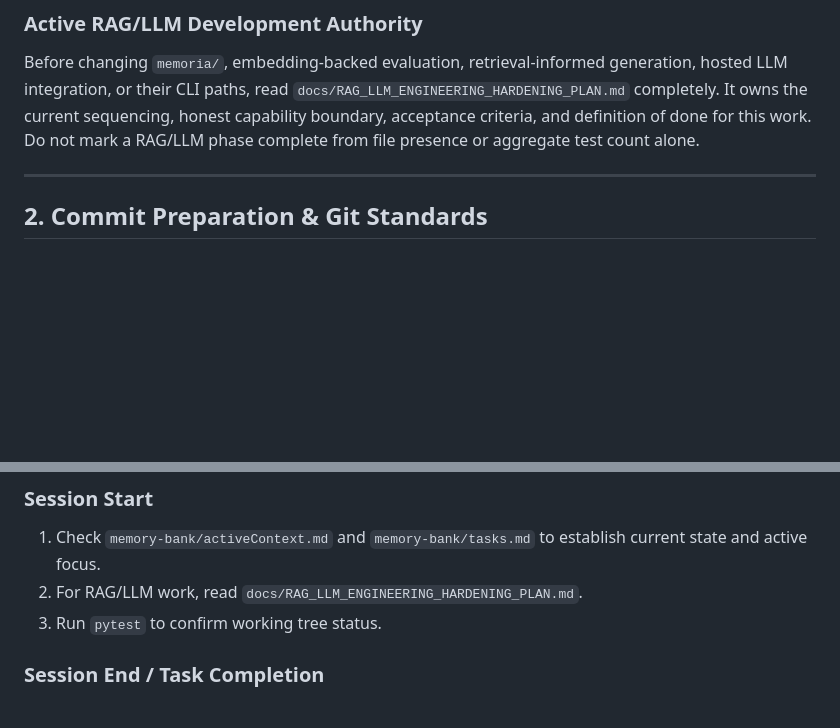
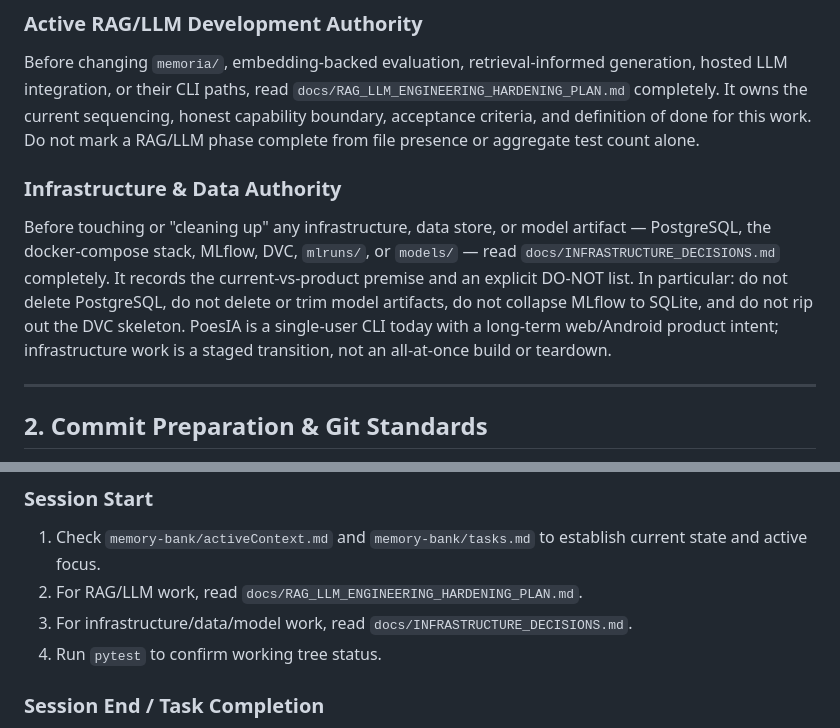
Before and after one commit to OomAngel/poesia, a Markdown page: AGENTS.md, 2 parts joined by grey strips. GitHub-like rendering; blank space fills up the shorter version.

Commit message:
docs: add infrastructure & data decisions (guardrails against teardown/over-build)

```diff
--- a/AGENTS.md
+++ b/AGENTS.md
@@ -16,6 +16,17 @@ hosted LLM integration, or their CLI paths, read
 `docs/RAG_LLM_ENGINEERING_HARDENING_PLAN.md` completely. It owns the current sequencing,
 honest capability boundary, acceptance criteria, and definition of done for this work.
 Do not mark a RAG/LLM phase complete from file presence or aggregate test count alone.
+
+### Infrastructure & Data Authority
+
+Before touching or "cleaning up" any infrastructure, data store, or model
+artifact — PostgreSQL, the docker-compose stack, MLflow, DVC, `mlruns/`, or
+`models/` — read `docs/INFRASTRUCTURE_DECISIONS.md` completely. It records the
+current-vs-product premise and an explicit DO-NOT list. In particular: do not
+delete PostgreSQL, do not delete or trim model artifacts, do not collapse MLflow
+to SQLite, and do not rip out the DVC skeleton. PoesIA is a single-user CLI today
+with a long-term web/Android product intent; infrastructure work is a staged
+transition, not an all-at-once build or teardown.
 
 ---
 
@@ -51,7 +62,8 @@ Before making any git commit, adhere to the following workflow:
 ### Session Start
 1. Check `memory-bank/activeContext.md` and `memory-bank/tasks.md` to establish current state and active focus.
 2. For RAG/LLM work, read `docs/RAG_LLM_ENGINEERING_HARDENING_PLAN.md`.
-3. Run `pytest` to confirm working tree status.
+3. For infrastructure/data/model work, read `docs/INFRASTRUCTURE_DECISIONS.md`.
+4. Run `pytest` to confirm working tree status.
 
 ### Session End / Task Completion
 1. Update `memory-bank/activeContext.md` under **What We Just Did** and **Current Focus**.
```
Also changed, not shown: docs/INFRASTRUCTURE_DECISIONS.md (added, +92 -0 lines).
